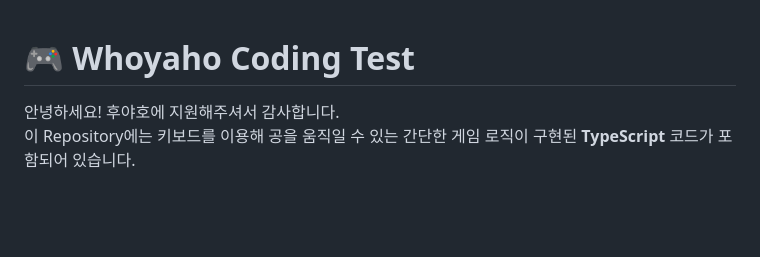
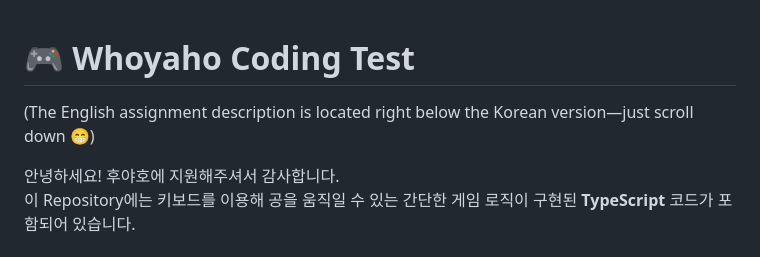
Before and after one commit to whoyaho/coding-test, a Markdown page: Readme.md, the part around the change. Rendered like a GitHub page; blank space fills up the shorter version.

```diff
--- a/Readme.md
+++ b/Readme.md
@@ -1,4 +1,6 @@
 # 🎮 Whoyaho Coding Test
+
+(The English assignment description is located right below the Korean version—just scroll down 😁)
 
 안녕하세요! 후야호에 지원해주셔서 감사합니다.
 이 Repository에는 키보드를 이용해 공을 움직일 수 있는 간단한 게임 로직이 구현된 **TypeScript** 코드가 포함되어 있습니다.
```
